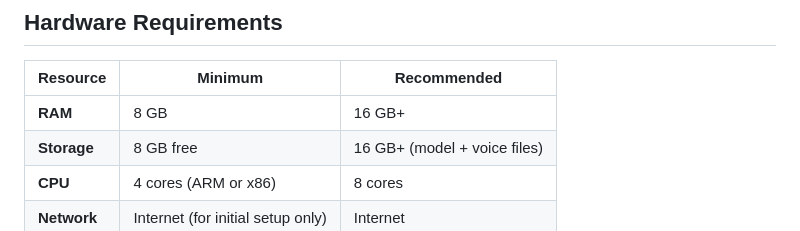
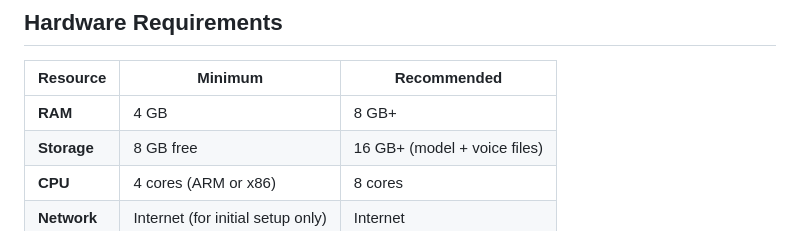
Before and after one commit to selfhoster-sh/piSynapse, a Markdown page: README.md, the part around the change. GitHub-like rendering.

Commit message:
Update RAM requirements in README.md

```diff
--- a/README.md
+++ b/README.md
@@ -74,7 +74,7 @@ When you disable all external integrations, **zero data leaves your device**. No
 
 | Resource | Minimum | Recommended |
 |----------|---------|-------------|
-| **RAM** | 8 GB | 16 GB+ |
+| **RAM** | 4 GB | 8 GB+ |
 | **Storage** | 8 GB free | 16 GB+ (model + voice files) |
 | **CPU** | 4 cores (ARM or x86) | 8 cores |
 | **Network** | Internet (for initial setup only) | Internet |
```
